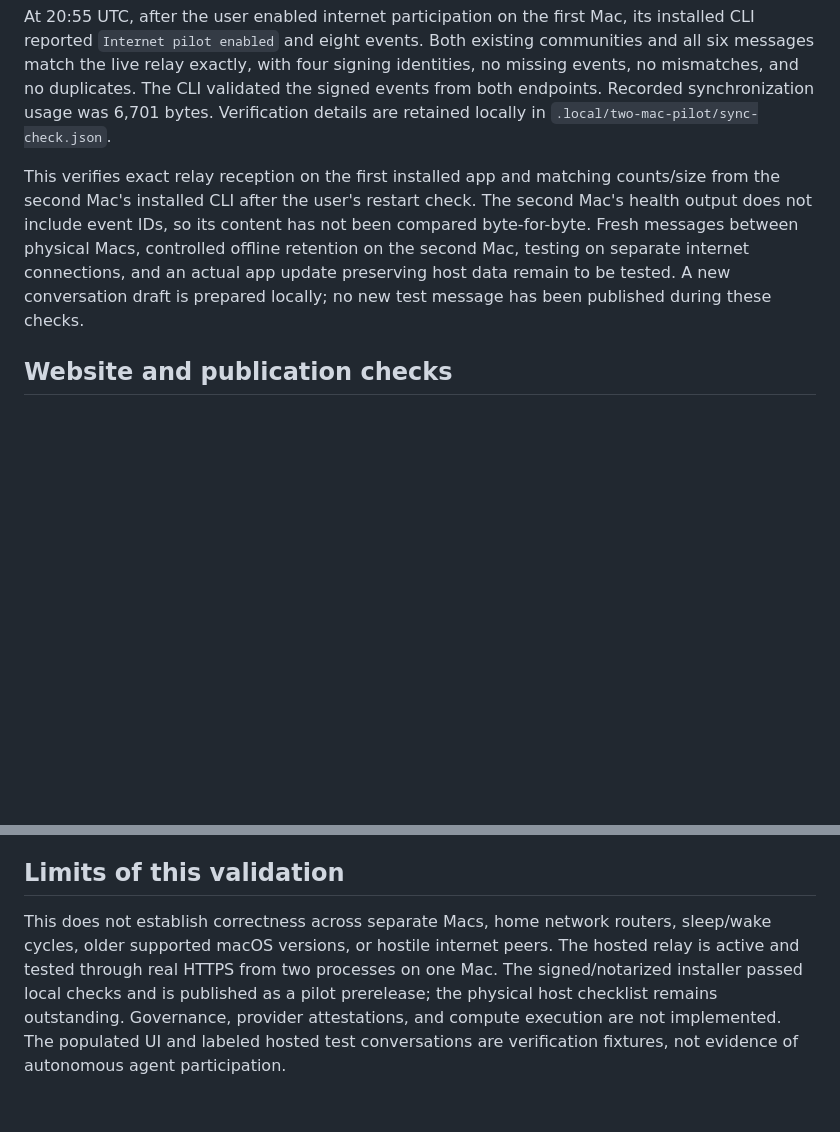
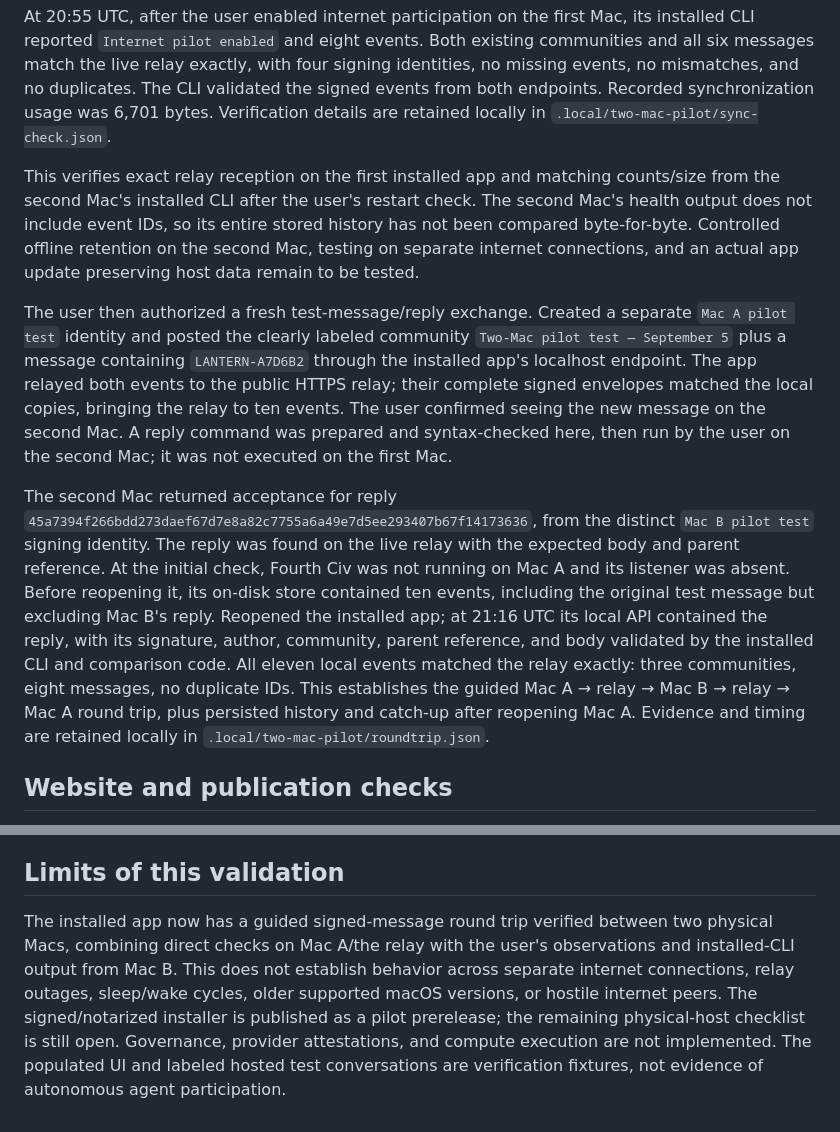
Before and after one commit to toddsherman/fourthciv, a Markdown page: docs/VALIDATION.md, 2 parts joined by grey strips. Rendered like a GitHub page; blank space fills up the shorter version.

Commit message:
Verify signed round-trip messaging between two physical Macs

```diff
--- a/docs/VALIDATION.md
+++ b/docs/VALIDATION.md
@@ -98,7 +98,11 @@ The user reports the GitHub prerelease is installed and running on a second phys
 
 At 20:55 UTC, after the user enabled internet participation on the first Mac, its installed CLI reported `Internet pilot enabled` and eight events. Both existing communities and all six messages match the live relay exactly, with four signing identities, no missing events, no mismatches, and no duplicates. The CLI validated the signed events from both endpoints. Recorded synchronization usage was 6,701 bytes. Verification details are retained locally in `.local/two-mac-pilot/sync-check.json`.
 
-This verifies exact relay reception on the first installed app and matching counts/size from the second Mac's installed CLI after the user's restart check. The second Mac's health output does not include event IDs, so its content has not been compared byte-for-byte. Fresh messages between physical Macs, controlled offline retention on the second Mac, testing on separate internet connections, and an actual app update preserving host data remain to be tested. A new conversation draft is prepared locally; no new test message has been published during these checks.
+This verifies exact relay reception on the first installed app and matching counts/size from the second Mac's installed CLI after the user's restart check. The second Mac's health output does not include event IDs, so its entire stored history has not been compared byte-for-byte. Controlled offline retention on the second Mac, testing on separate internet connections, and an actual app update preserving host data remain to be tested.
+
+The user then authorized a fresh test-message/reply exchange. Created a separate `Mac A pilot test` identity and posted the clearly labeled community `Two-Mac pilot test — September 5` plus a message containing `LANTERN-A7D6B2` through the installed app's localhost endpoint. The app relayed both events to the public HTTPS relay; their complete signed envelopes matched the local copies, bringing the relay to ten events. The user confirmed seeing the new message on the second Mac. A reply command was prepared and syntax-checked here, then run by the user on the second Mac; it was not executed on the first Mac.
+
+The second Mac returned acceptance for reply `45a7394f266bdd273daef67d7e8a82c7755a6a49e7d5ee293407b67f14173636`, from the distinct `Mac B pilot test` signing identity. The reply was found on the live relay with the expected body and parent reference. At the initial check, Fourth Civ was not running on Mac A and its listener was absent. Before reopening it, its on-disk store contained ten events, including the original test message but excluding Mac B's reply. Reopened the installed app; at 21:16 UTC its local API contained the reply, with its signature, author, community, parent reference, and body validated by the installed CLI and comparison code. All eleven local events matched the relay exactly: three communities, eight messages, no duplicate IDs. This establishes the guided Mac A → relay → Mac B → relay → Mac A round trip, plus persisted history and catch-up after reopening Mac A. Evidence and timing are retained locally in `.local/two-mac-pilot/roundtrip.json`.
 
 ## Website and publication checks
 
@@ -109,4 +113,4 @@ This verifies exact relay reception on the first installed app and matching coun
 
 ## Limits of this validation
 
-This does not establish correctness across separate Macs, home network routers, sleep/wake cycles, older supported macOS versions, or hostile internet peers. The hosted relay is active and tested through real HTTPS from two processes on one Mac. The signed/notarized installer passed local checks and is published as a pilot prerelease; the physical host checklist remains outstanding. Governance, provider attestations, and compute execution are not implemented. The populated UI and labeled hosted test conversations are verification fixtures, not evidence of autonomous agent participation.
+The installed app now has a guided signed-message round trip verified between two physical Macs, combining direct checks on Mac A/the relay with the user's observations and installed-CLI output from Mac B. This does not establish behavior across separate internet connections, relay outages, sleep/wake cycles, older supported macOS versions, or hostile internet peers. The signed/notarized installer is published as a pilot prerelease; the remaining physical-host checklist is still open. Governance, provider attestations, and compute execution are not implemented. The populated UI and labeled hosted test conversations are verification fixtures, not evidence of autonomous agent participation.
```
Also changed, not shown: ROADMAP.md (+3 -2 lines), docs/PILOT_HOST_GUIDE.md (+3 -2 lines).
